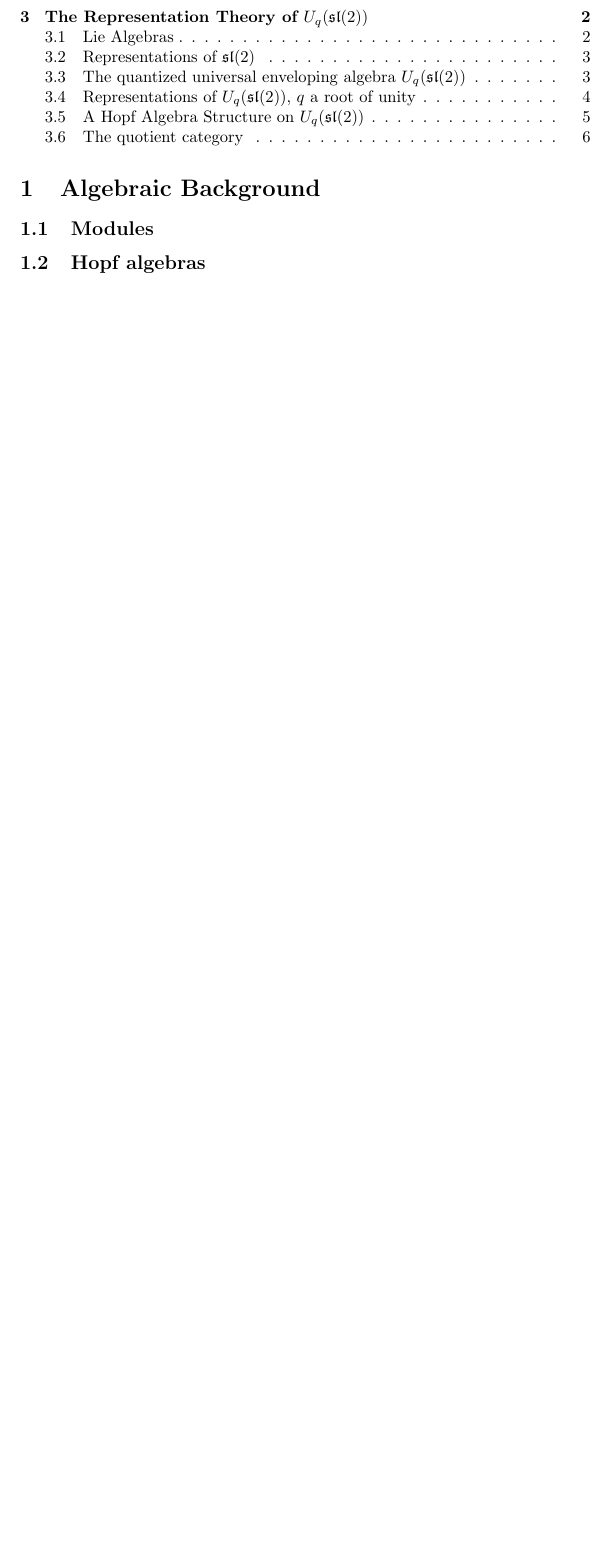
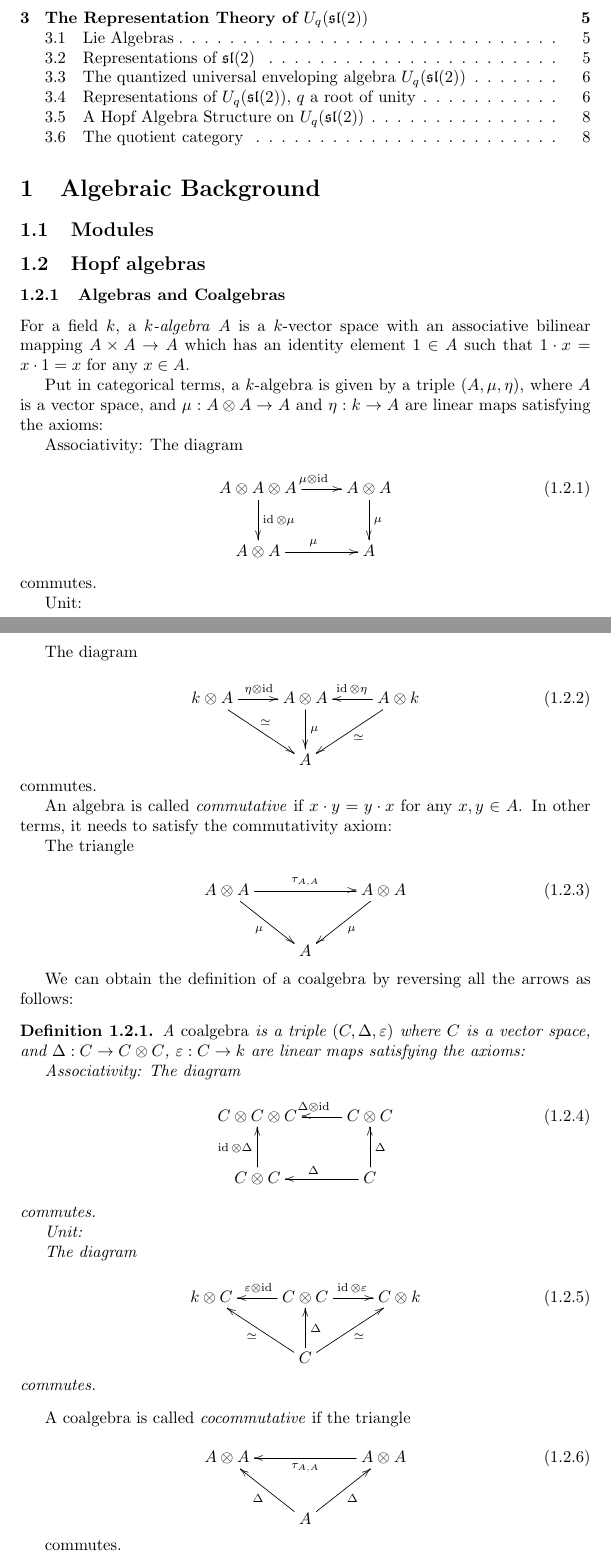
Before and after one commit to jvns/masters-thesis, a LaTeX document (report.tex): part of page 1 of 6 before the commit and two parts of pages 1 and 2 of 9 after it, the two joined at a grey line, cut so that both start at the same text, the shorter picture padded with empty space. Compiled offline with pdfLaTeX.

Commit message:
Added background about Hopf algebras. Removed some things from todo list.

```diff
--- a/report.tex
+++ b/report.tex
@@ -2,11 +2,13 @@
 \usepackage{amsmath}
 \usepackage{amsthm}
 \usepackage{amsfonts}
+\usepackage{xypic}
 
-\newtheorem{remark}{Remark}
-\newtheorem{defn}{Definition}
-\newtheorem{lemma}{Lemma}
-\newtheorem{example}{Example}
+\newtheorem{theorem}{Theorem}[subsection]
+\newtheorem{remark}[theorem]{Remark}
+\newtheorem{defn}[theorem]{Definition}
+\newtheorem{lemma}[theorem]{Lemma}
+\newtheorem{example}[theorem]{Example}
 
 \newcommand{\isomto}{\overset{\sim}{\rightarrow}}
 \newcommand{\tr}{\operatorname{tr}}
@@ -19,3 +23,85 @@
 \section{Algebraic Background}
 \subsection{Modules}
 \subsection{Hopf algebras}
+\subsubsection{Algebras and Coalgebras}
+For a field $k$, a \emph{$k$-algebra} $A$ is a $k$-vector space with an
+associative bilinear mapping $A \times A \to A$ which has an identity element
+$1 \in A$ such that $1\cdot x = x\cdot 1 = x$ for any $x \in A$.
+
+Put in categorical terms, a $k$-algebra is given by a triple $(A, \mu, \eta)$,
+where $A$ is a vector space, and $\mu: A \otimes A \to A$ and $\eta: k \to A$
+are linear maps satisfying the axioms:
+
+Associativity:
+The diagram
+\begin{equation}
+\xymatrix{
+A \otimes A \otimes A \ar[d]^{\id \otimes \mu} \ar[r]^{\mu \otimes \id} & A \otimes A \ar[d]^{\mu}\\
+ A \otimes A \ar[r]^\mu & A
+}
+\end{equation}
+commutes.
+
+Unit:
+
+The diagram
+
+\begin{equation}
+    \xymatrix{
+    k \otimes A \ar[r]^{\eta \otimes \id} \ar[rd]^\simeq & A \otimes A \ar[d]^\mu & A \otimes k \ar[l]_{\id \otimes \eta} \ar[ld]^{\simeq} \\
+    & A &
+    }
+\end{equation}
+commutes.
+
+An algebra is called \emph{commutative} if $x \cdot y = y \cdot x$ for any $x,y\in A$. In other terms, it needs to satisfy the commutativity axiom:
+
+The triangle
+
+\begin{equation}
+    \xymatrix{
+    A \otimes A \ar[rr]^{\tau_{A,A}} \ar[rd]_\mu & & A \otimes A \ar[ld]^\mu \\
+    & A &
+    }
+\end{equation}
+
+
+We can obtain the definition of a coalgebra by reversing all the arrows as follows:
+
+\begin{defn}
+    A \emph{coalgebra} is a triple $(C, \Delta, \varepsilon)$ where $C$ is a
+    vector space, and $\Delta: C \to C \otimes C$, $\varepsilon: C \to k$ are
+    linear maps satisfying the axioms:
+
+Associativity:
+The diagram
+\begin{equation}
+\xymatrix{
+C \otimes C \otimes C   & C \otimes C \ar[l]_{\Delta \otimes \id}\\
+ C \otimes C\ar[u]^{\id \otimes \Delta}  & C \ar[l]_\Delta \ar[u]_{\Delta}
+}
+\end{equation}
+commutes.
+
+Unit:
+
+The diagram
+
+\begin{equation}
+    \xymatrix{
+    k \otimes C  & C \otimes C \ar[l]_{\varepsilon \otimes \id} \ar[r]^{\id \otimes \varepsilon} & C \otimes k   \\
+    & C \ar[u]_\Delta \ar[lu]^\simeq \ar[ru]_{\simeq}&
+    }
+\end{equation}
+commutes.
+\end{defn}
+A coalgebra is called \emph{cocommutative} if the triangle
+
+\begin{equation}
+    \xymatrix{
+    A \otimes A   & & A \ar[ll]^{\tau_{A,A}} \otimes A  \\
+    & \ar[lu]^\Delta A \ar[ru]_\Delta&
+    }
+\end{equation}
+
+commutes.
```
Also changed, not shown: todos.txt (+8 -10 lines), report.tex (74 more changed lines).
